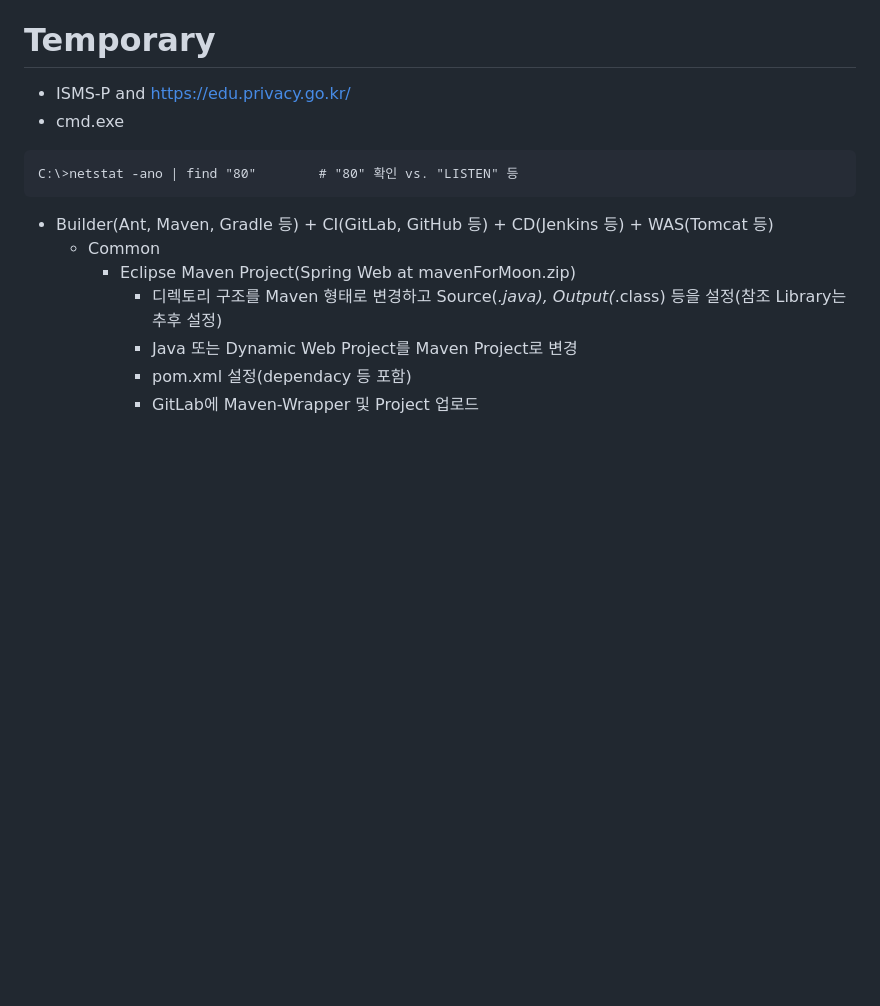
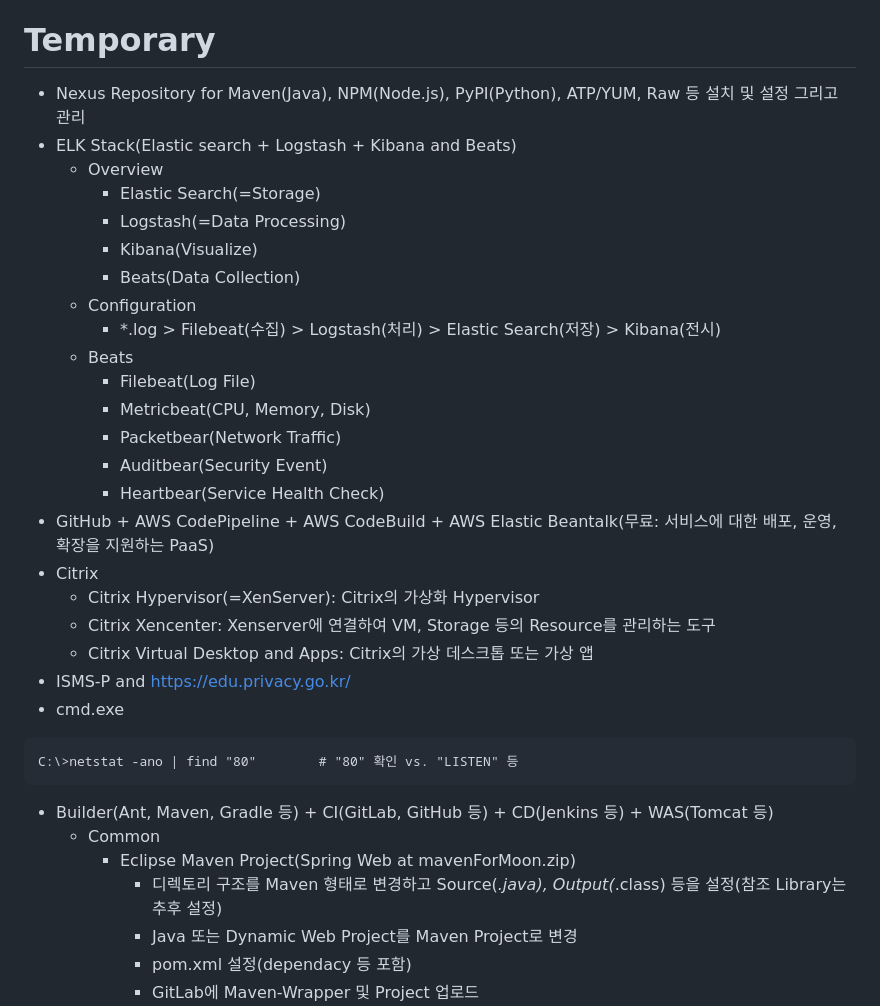
Before and after one commit to myPlutoZone/com.plutozone.knowledge, a Markdown page: README.md, the part around the change. GitHub-like rendering; blank space fills up the shorter version.

````diff
--- a/README.md
+++ b/README.md
@@ -36,6 +36,26 @@ plutozone.com의 지적재산권 침해에 해당된다.
 
 
 # Temporary
+- Nexus Repository for Maven(Java), NPM(Node.js), PyPI(Python), ATP/YUM, Raw 등 설치 및 설정 그리고 관리
+- ELK Stack(Elastic search + Logstash + Kibana and Beats)
+	- Overview
+		- Elastic Search(=Storage)
+		- Logstash(=Data Processing)
+		- Kibana(Visualize)
+		- Beats(Data Collection)
+	- Configuration
+		- *.log > Filebeat(수집) > Logstash(처리) > Elastic Search(저장) > Kibana(전시)
+	- Beats
+		- Filebeat(Log File)
+		- Metricbeat(CPU, Memory, Disk)
+		- Packetbear(Network Traffic)
+		- Auditbear(Security Event)
+		- Heartbear(Service Health Check)
+- GitHub + AWS CodePipeline + AWS CodeBuild + AWS Elastic Beantalk(무료: 서비스에 대한 배포, 운영, 확장을 지원하는 PaaS)
+- Citrix
+	- Citrix Hypervisor(=XenServer): Citrix의 가상화 Hypervisor
+	- Citrix Xencenter: Xenserver에 연결하여 VM, Storage 등의 Resource를 관리하는 도구
+	- Citrix Virtual Desktop and Apps: Citrix의 가상 데스크톱 또는 가상 앱
 - ISMS-P and https://edu.privacy.go.kr/
 - cmd.exe
 ```cmd
````
